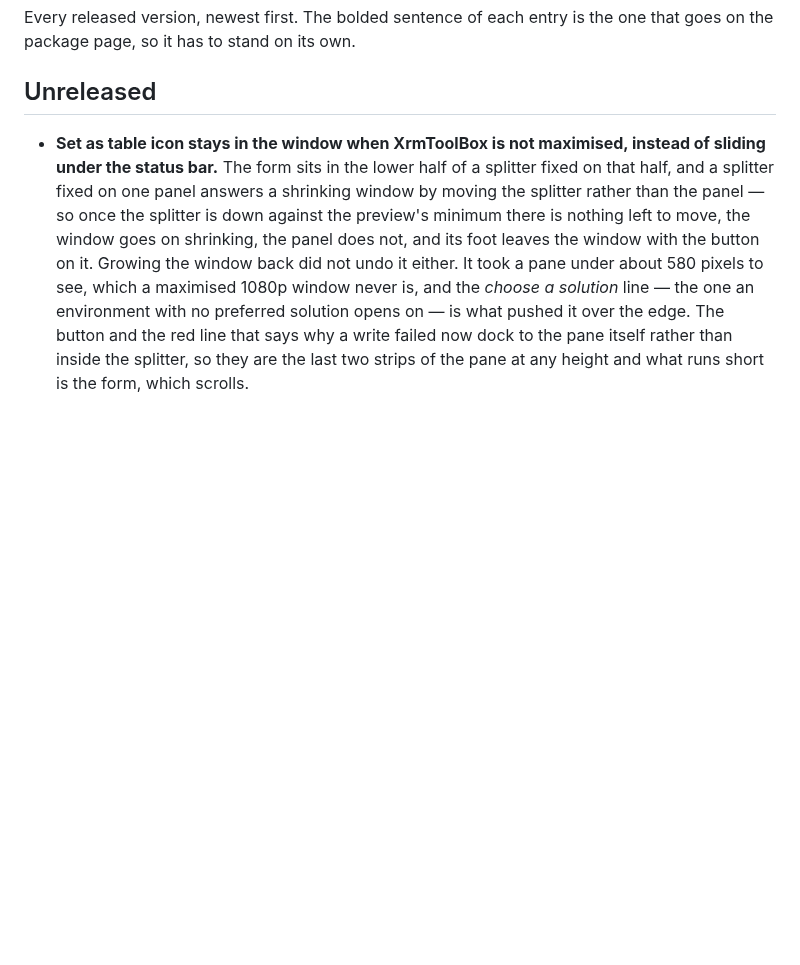
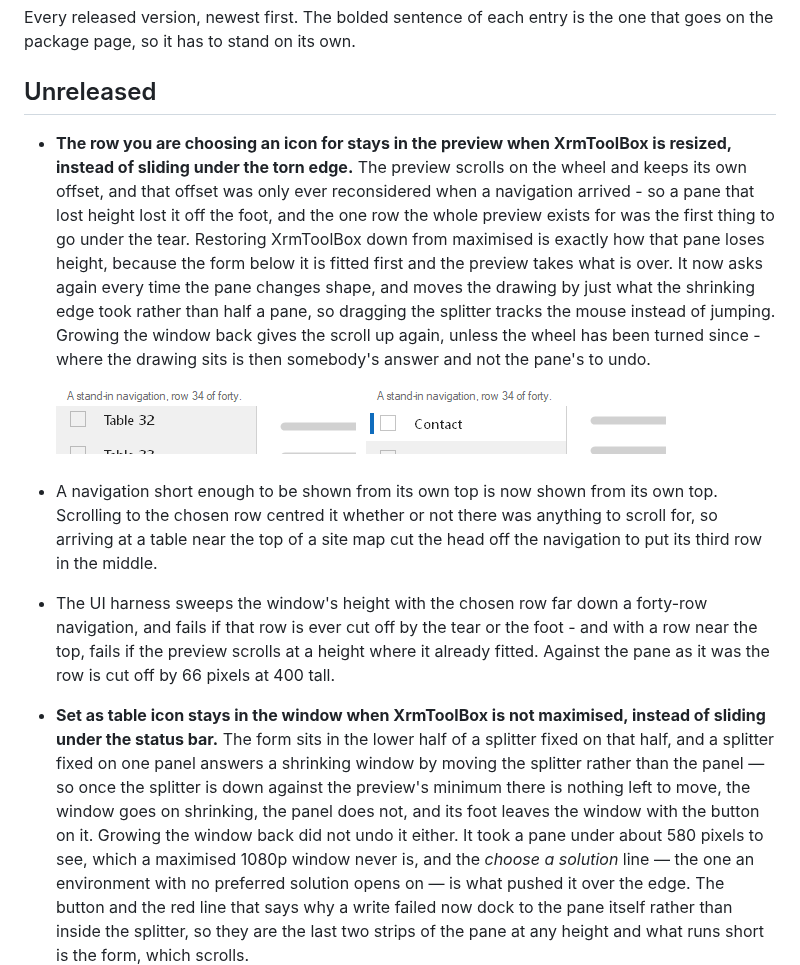
Before and after one commit to comentality/xrm-icons, a Markdown page: CHANGELOG.md, the part around the change. Drawn GitHub-style; pictures changed too: docs/images/release/chosen-row-stays-in-view.png (added); blank space fills up the shorter version.

```diff
--- a/CHANGELOG.md
+++ b/CHANGELOG.md
@@ -4,6 +4,14 @@ Every released version, newest first. The bolded sentence of each entry is the o
 the package page, so it has to stand on its own.
 
 ## Unreleased
+
+- **The row you are choosing an icon for stays in the preview when XrmToolBox is resized, instead of sliding under the torn edge.** The preview scrolls on the wheel and keeps its own offset, and that offset was only ever reconsidered when a navigation arrived - so a pane that lost height lost it off the foot, and the one row the whole preview exists for was the first thing to go under the tear. Restoring XrmToolBox down from maximised is exactly how that pane loses height, because the form below it is fitted first and the preview takes what is over. It now asks again every time the pane changes shape, and moves the drawing by just what the shrinking edge took rather than half a pane, so dragging the splitter tracks the mouse instead of jumping. Growing the window back gives the scroll up again, unless the wheel has been turned since - where the drawing sits is then somebody's answer and not the pane's to undo.
+
+  ![The chosen row before and after, in a 400-pixel window](https://raw.githubusercontent.com/comentality/xrm-icons/main/docs/images/release/chosen-row-stays-in-view.png)
+
+- A navigation short enough to be shown from its own top is now shown from its own top. Scrolling to the chosen row centred it whether or not there was anything to scroll for, so arriving at a table near the top of a site map cut the head off the navigation to put its third row in the middle.
+
+- The UI harness sweeps the window's height with the chosen row far down a forty-row navigation, and fails if that row is ever cut off by the tear or the foot - and with a row near the top, fails if the preview scrolls at a height where it already fitted. Against the pane as it was the row is cut off by 66 pixels at 400 tall.
 
 - **Set as table icon stays in the window when XrmToolBox is not maximised, instead of sliding under the status bar.** The form sits in the lower half of a splitter fixed on that half, and a splitter fixed on one panel answers a shrinking window by moving the splitter rather than the panel — so once the splitter is down against the preview's minimum there is nothing left to move, the window goes on shrinking, the panel does not, and its foot leaves the window with the button on it. Growing the window back did not undo it either. It took a pane under about 580 pixels to see, which a maximised 1080p window never is, and the *choose a solution* line — the one an environment with no preferred solution opens on — is what pushed it over the edge. The button and the red line that says why a write failed now dock to the pane itself rather than inside the splitter, so they are the last two strips of the pane at any height and what runs short is the form, which scrolls.
 
```
Also changed, not shown: 2 other files.
